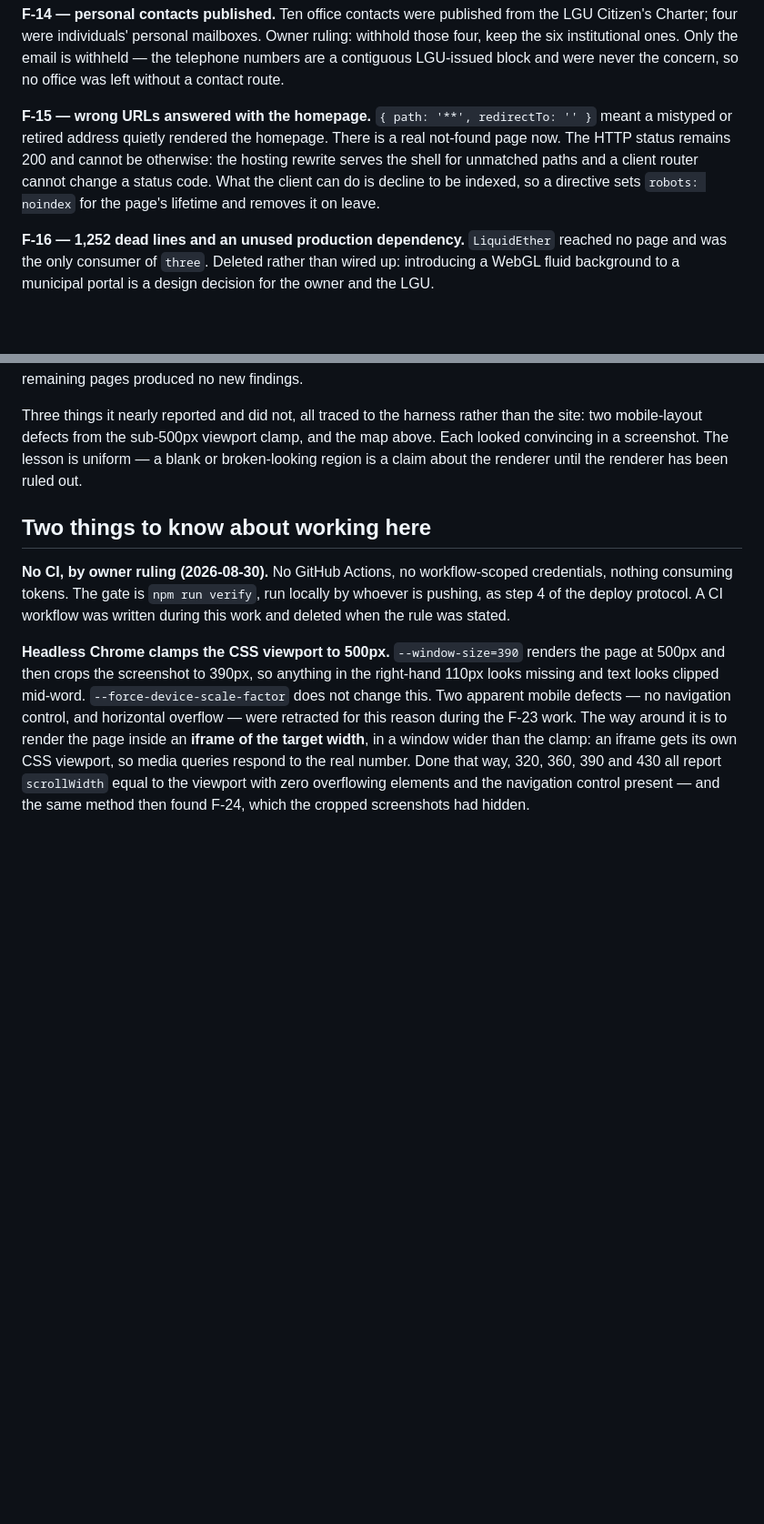
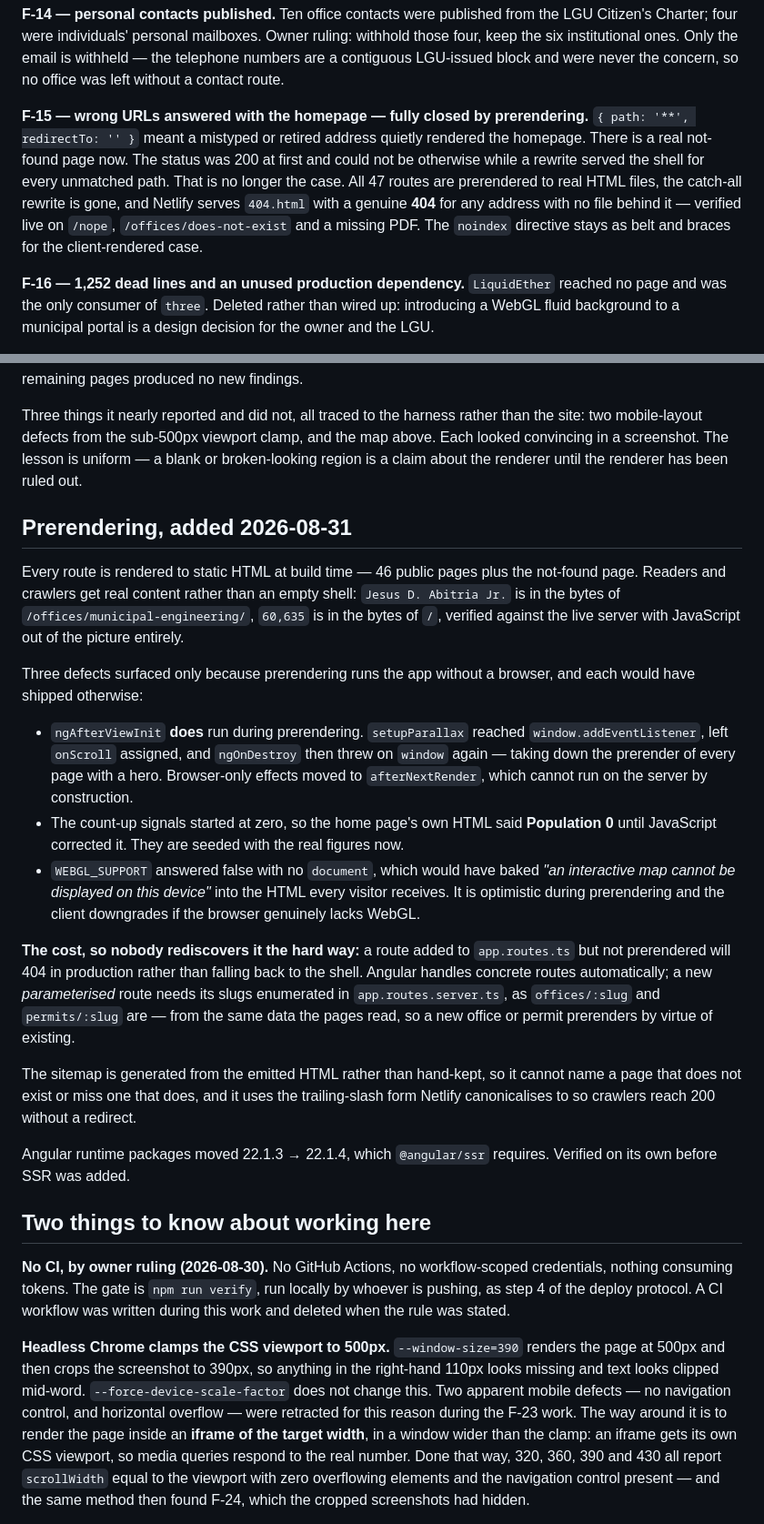
Before and after one commit to Upupapp/eBPCO-Website, a Markdown page: SWEEP-2026-08-30.md, 2 parts joined by grey strips. Shown at 91% size. Rendered like a GitHub page; blank space fills up the shorter version.

Commit message:
Record prerendering, and what it exposed
F-15 is fully closed rather than mitigated: the status is a real 404 now, not
a 200 with a noindex tag, because every route has a file behind it and the
catch-all rewrite is gone.

The part worth keeping is the three defects prerendering surfaced by running
the app without a browser — ngAfterViewInit firing on the server, the home
page's own HTML stating Population 0, and the map panel about to tell every
visitor their device could not display it. None was visible to 100 passing
tests or to any amount of reading.

Records the standing cost too: an unprerendered route now 404s in production
instead of falling back to the shell, and parameterised routes need their
slugs enumerated.

Co-Authored-By: Claude Opus 5 (1M context) <noreply@anthropic.com>

```diff
--- a/SWEEP-2026-08-30.md
+++ b/SWEEP-2026-08-30.md
@@ -97,12 +97,13 @@ Charter; four were individuals' personal mailboxes. Owner ruling: withhold those
 six institutional ones. Only the email is withheld — the telephone numbers are a contiguous
 LGU-issued block and were never the concern, so no office was left without a contact route.
 
-**F-15 — wrong URLs answered with the homepage.** `{ path: '**', redirectTo: '' }` meant a
+**F-15 — wrong URLs answered with the homepage — fully closed by prerendering.** `{ path: '**', redirectTo: '' }` meant a
 mistyped or retired address quietly rendered the homepage. There is a real not-found page now.
-The HTTP status remains 200 and cannot be otherwise: the hosting rewrite serves the shell for
-unmatched paths and a client router cannot change a status code. What the client can do is decline
-to be indexed, so a directive sets `robots: noindex` for the page's lifetime and removes it on
-leave.
+The status was 200 at first and could not be otherwise while a rewrite served the shell for every
+unmatched path. That is no longer the case. All 47 routes are prerendered to real HTML files, the
+catch-all rewrite is gone, and Netlify serves `404.html` with a genuine **404** for any address
+with no file behind it — verified live on `/nope`, `/offices/does-not-exist` and a missing PDF.
+The `noindex` directive stays as belt and braces for the client-rendered case.
 
 **F-16 — 1,252 dead lines and an unused production dependency.** `LiquidEther` reached no page and
 was the only consumer of `three`. Deleted rather than wired up: introducing a WebGL fluid
@@ -254,6 +255,39 @@ mobile-layout defects from the sub-500px viewport clamp, and the map above. Each
 convincing in a screenshot. The lesson is uniform — a blank or broken-looking region is a claim
 about the renderer until the renderer has been ruled out.
 
+## Prerendering, added 2026-08-31
+
+Every route is rendered to static HTML at build time — 46 public pages plus the not-found page.
+Readers and crawlers get real content rather than an empty shell: `Jesus D. Abitria Jr.` is in the
+bytes of `/offices/municipal-engineering/`, `60,635` is in the bytes of `/`, verified against the
+live server with JavaScript out of the picture entirely.
+
+Three defects surfaced only because prerendering runs the app without a browser, and each would
+have shipped otherwise:
+
+- `ngAfterViewInit` **does** run during prerendering. `setupParallax` reached
+  `window.addEventListener`, left `onScroll` assigned, and `ngOnDestroy` then threw on `window`
+  again — taking down the prerender of every page with a hero. Browser-only effects moved to
+  `afterNextRender`, which cannot run on the server by construction.
+- The count-up signals started at zero, so the home page's own HTML said **Population 0** until
+  JavaScript corrected it. They are seeded with the real figures now.
+- `WEBGL_SUPPORT` answered false with no `document`, which would have baked *"an interactive map
+  cannot be displayed on this device"* into the HTML every visitor receives. It is optimistic
+  during prerendering and the client downgrades if the browser genuinely lacks WebGL.
+
+**The cost, so nobody rediscovers it the hard way:** a route added to `app.routes.ts` but not
+prerendered will 404 in production rather than falling back to the shell. Angular handles concrete
+routes automatically; a new *parameterised* route needs its slugs enumerated in
+`app.routes.server.ts`, as `offices/:slug` and `permits/:slug` are — from the same data the pages
+read, so a new office or permit prerenders by virtue of existing.
+
+The sitemap is generated from the emitted HTML rather than hand-kept, so it cannot name a page
+that does not exist or miss one that does, and it uses the trailing-slash form Netlify
+canonicalises to so crawlers reach 200 without a redirect.
+
+Angular runtime packages moved 22.1.3 → 22.1.4, which `@angular/ssr` requires. Verified on its own
+before SSR was added.
+
 ## Two things to know about working here
 
 **No CI, by owner ruling (2026-08-30).** No GitHub Actions, no workflow-scoped credentials, nothing
```
